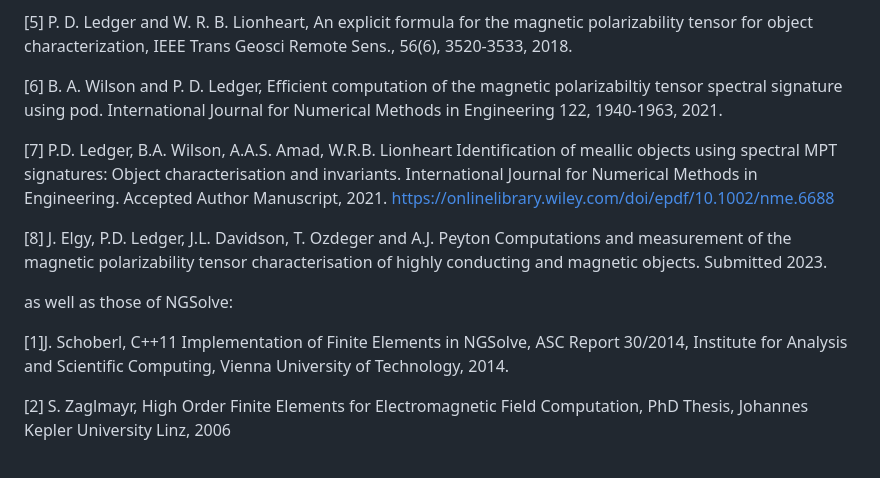
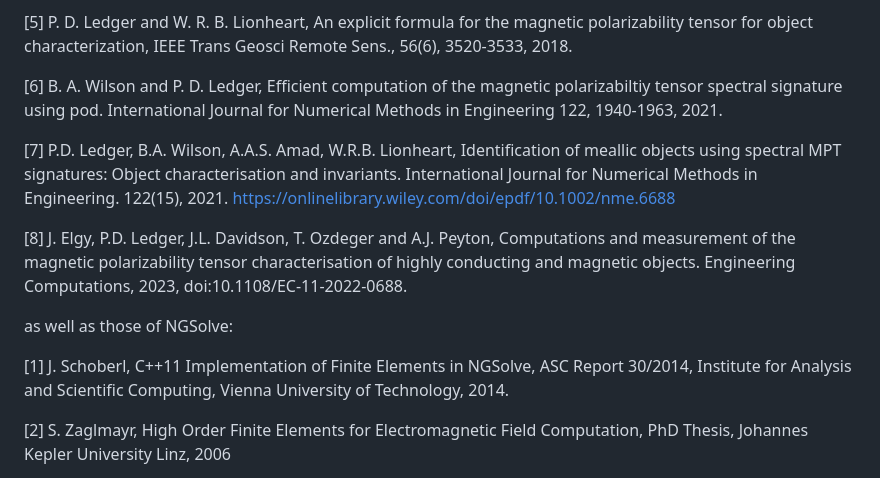
Before and after one commit to MPT-Calculator/MPT-Calculator, a Markdown page: README.md, the part around the change. Rendered like a GitHub page.

Commit message:
James Sept 1: Updating references.

```diff
--- a/README.md
+++ b/README.md
@@ -35,13 +35,13 @@ If you use the tool, please refer to it in your work by citing the references
 
 [6] B. A. Wilson and P. D. Ledger, Efficient computation of the magnetic polarizabiltiy tensor spectral signature using pod. International Journal for Numerical Methods in Engineering 122, 1940-1963, 2021.
 
-[7] P.D. Ledger, B.A. Wilson, A.A.S. Amad, W.R.B. Lionheart Identification of meallic objects using spectral MPT signatures: Object characterisation and invariants. International Journal for Numerical Methods in Engineering. Accepted Author Manuscript, 2021. https://onlinelibrary.wiley.com/doi/epdf/10.1002/nme.6688
+[7] P.D. Ledger, B.A. Wilson, A.A.S. Amad, W.R.B. Lionheart, Identification of meallic objects using spectral MPT signatures: Object characterisation and invariants. International Journal for Numerical Methods in Engineering. 122(15), 2021. https://onlinelibrary.wiley.com/doi/epdf/10.1002/nme.6688
 
-[8] J. Elgy, P.D. Ledger, J.L. Davidson, T. Ozdeger and A.J. Peyton Computations and measurement of the magnetic polarizability tensor characterisation of highly conducting and magnetic objects. Submitted 2023.
+[8] J. Elgy, P.D. Ledger, J.L. Davidson, T. Ozdeger and A.J. Peyton, Computations and measurement of the magnetic polarizability tensor characterisation of highly conducting and magnetic objects. Engineering Computations, 2023, doi:10.1108/EC-11-2022-0688.
 
 as well as those of NGSolve:
 
-[1]J. Schoberl, C++11 Implementation of Finite Elements in NGSolve, ASC Report 30/2014, Institute for Analysis and Scientific Computing, Vienna University of Technology, 2014.
+[1] J. Schoberl, C++11 Implementation of Finite Elements in NGSolve, ASC Report 30/2014, Institute for Analysis and Scientific Computing, Vienna University of Technology, 2014.
 
 [2] S. Zaglmayr, High Order Finite Elements for Electromagnetic Field Computation, PhD Thesis, Johannes Kepler University Linz, 2006
 
```
